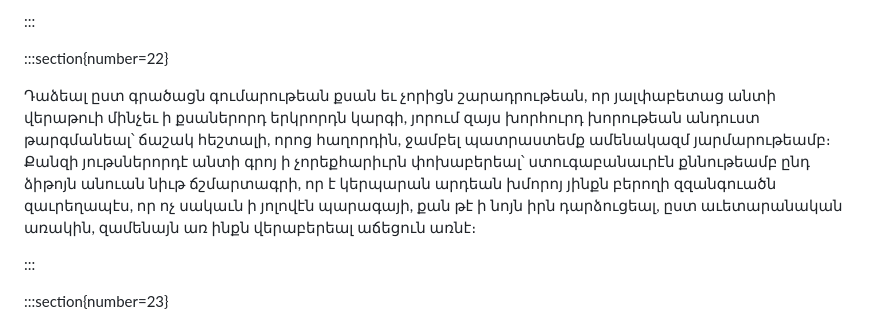
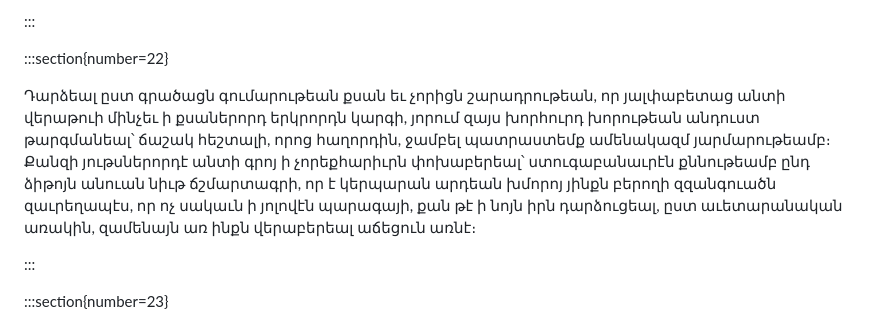
Before and after one commit to rubo/narek, a Markdown page: book/original/chapter_93.md, the part around the change. GitHub-like rendering.

Commit message:
fix(book): fix typographical issues in chapters 34 and 93

```diff
--- a/book/original/chapter_93.md
+++ b/book/original/chapter_93.md
@@ -132,7 +132,7 @@ heading:
 
 :::section{number=22}
 
-Դաձեալ ըստ գրածացն գումարութեան քսան եւ չորիցն շարադրութեան, որ յալփաբետաց անտի վերաթուի մինչեւ ի քսաներորդ երկրորդն կարգի, յորում զայս խորհուրդ խորութեան անդուստ թարգմանեալ՝ ճաշակ հեշտալի, որոց հաղորդին, ջամբել պատրաստեմք ամենակազմ յարմարութեամբ։ Քանզի յութսներորդէ անտի գրոյ ի չորեքհարիւրն փոխաբերեալ՝ ստուգաբանաւրէն քննութեամբ ընդ ձիթոյն անուան նիւթ ճշմարտագրի, որ է կերպարան արդեան խմորոյ յինքն բերողի զզանգուածն զաւրեղապէս, որ ոչ սակաւն ի յոլովէն պարագայի, քան թէ ի նոյն իրն դարձուցեալ, ըստ աւետարանական առակին, զամենայն առ ինքն վերաբերեալ աճեցուն առնէ։
+Դարձեալ ըստ գրածացն գումարութեան քսան եւ չորիցն շարադրութեան, որ յալփաբետաց անտի վերաթուի մինչեւ ի քսաներորդ երկրորդն կարգի, յորում զայս խորհուրդ խորութեան անդուստ թարգմանեալ՝ ճաշակ հեշտալի, որոց հաղորդին, ջամբել պատրաստեմք ամենակազմ յարմարութեամբ։ Քանզի յութսներորդէ անտի գրոյ ի չորեքհարիւրն փոխաբերեալ՝ ստուգաբանաւրէն քննութեամբ ընդ ձիթոյն անուան նիւթ ճշմարտագրի, որ է կերպարան արդեան խմորոյ յինքն բերողի զզանգուածն զաւրեղապէս, որ ոչ սակաւն ի յոլովէն պարագայի, քան թէ ի նոյն իրն դարձուցեալ, ըստ աւետարանական առակին, զամենայն առ ինքն վերաբերեալ աճեցուն առնէ։
 
 :::
 
```
Also changed, not shown: book/original/chapter_34.md (+1 -1 lines).
